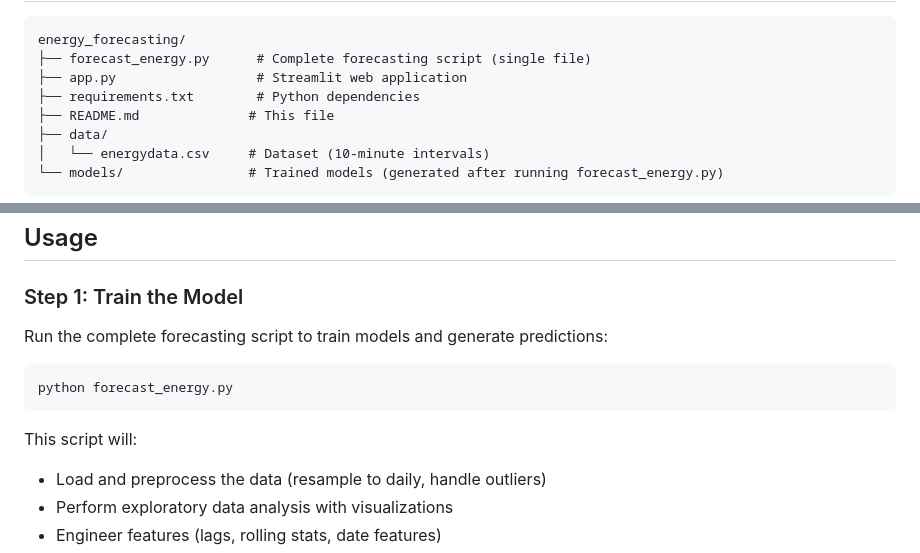
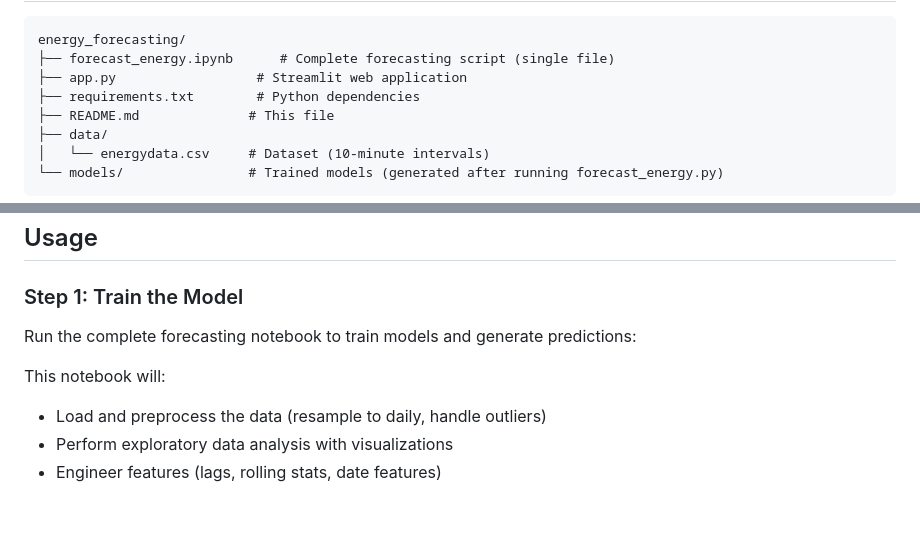
Before and after one commit to salvashirinpp/house-hold-energy-forecasting-using-ML, a Markdown page: README.md, 2 parts joined by grey strips. GitHub-like rendering; blank space fills up the shorter version.

````diff
--- a/README.md
+++ b/README.md
@@ -14,7 +74,7 @@ A complete machine learning system for forecasting daily household energy consum
 
 ```
 energy_forecasting/
-├── forecast_energy.py      # Complete forecasting script (single file)
+├── forecast_energy.ipynb      # Complete forecasting script (single file)
 ├── app.py                  # Streamlit web application
 ├── requirements.txt        # Python dependencies
 ├── README.md              # This file
@@ -40,13 +100,9 @@ energy_forecasting/
 
 ### Step 1: Train the Model
 
-Run the complete forecasting script to train models and generate predictions:
+Run the complete forecasting notebook to train models and generate predictions:
 
-```bash
-python forecast_energy.py
-```
-
-This script will:
+This notebook will:
 - Load and preprocess the data (resample to daily, handle outliers)
 - Perform exploratory data analysis with visualizations
 - Engineer features (lags, rolling stats, date features)
````
Also changed, not shown: other parts of README.md (+83 -9 lines).
